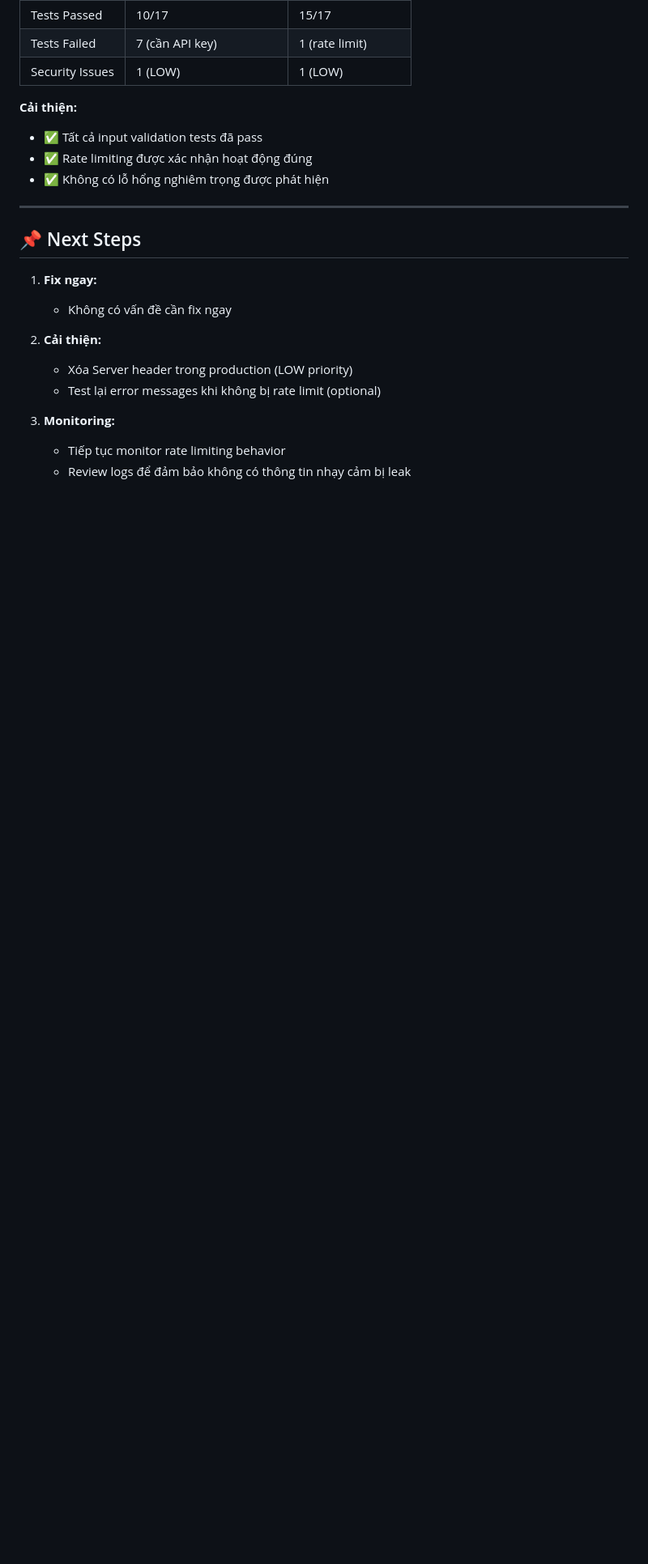
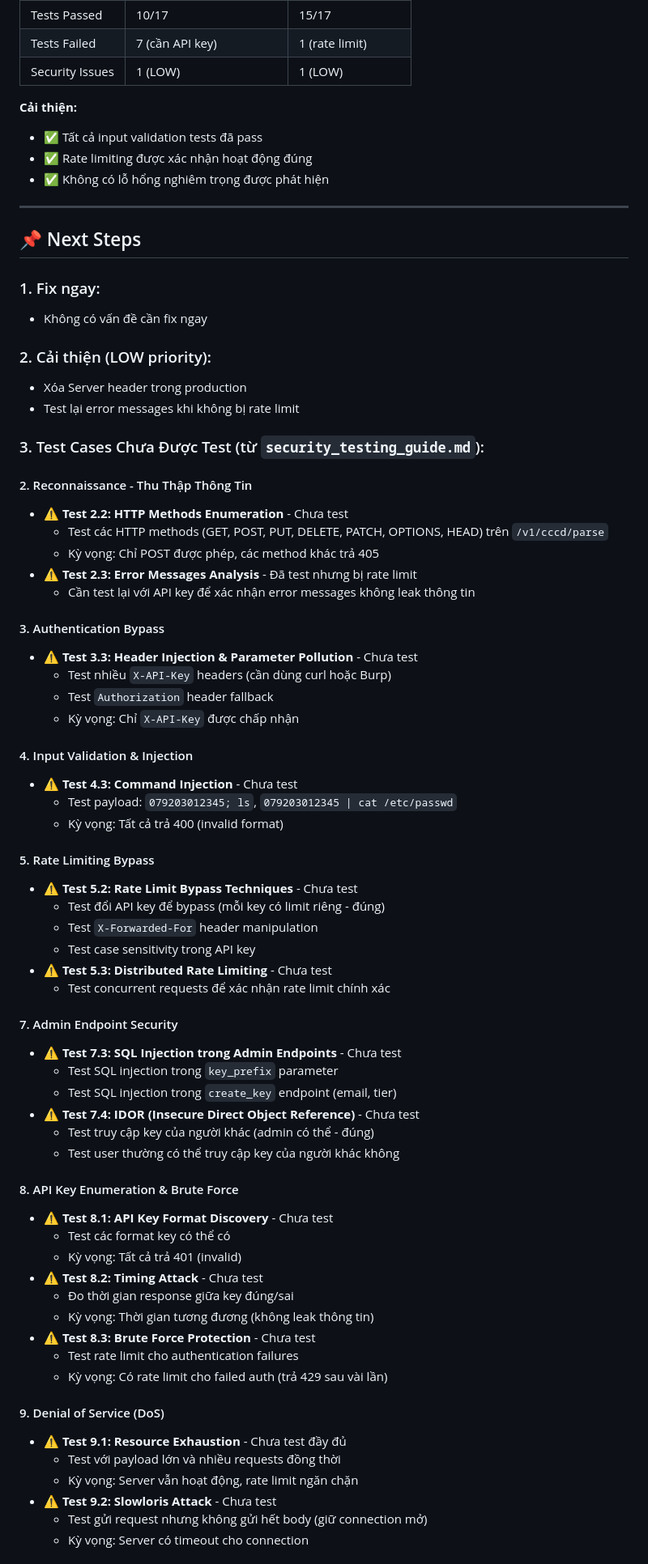
Before and after one commit to dangminhtai/cccd-api, a Markdown page: security_test_report.md, the part around one of its changes. Shown at 81% size. GitHub-like rendering; blank space fills up the shorter version.

Commit message:
docs: update security test report with missing test cases
- Added comprehensive list of untested cases from security_testing_guide.md
- Organized by category: Reconnaissance, Authentication, Input Validation, Rate Limiting, Admin Security, API Key Enumeration, DoS, CORS, SQL Injection, Logging
- Total: ~20+ test cases not yet covered
- Will help prioritize future security testing efforts

```diff
--- a/security_test_report.md
+++ b/security_test_report.md
@@ -184,13 +184,65 @@
 
 ## 📌 Next Steps
 
-1. **Fix ngay:**
-   - Không có vấn đề cần fix ngay
+### 1. Fix ngay:
+- Không có vấn đề cần fix ngay
 
-2. **Cải thiện:**
-   - Xóa Server header trong production (LOW priority)
-   - Test lại error messages khi không bị rate limit (optional)
+### 2. Cải thiện (LOW priority):
+- Xóa Server header trong production
+- Test lại error messages khi không bị rate limit
 
-3. **Monitoring:**
-   - Tiếp tục monitor rate limiting behavior
-   - Review logs để đảm bảo không có thông tin nhạy cảm bị leak
+### 3. Test Cases Chưa Được Test (từ `security_testing_guide.md`):
+
+#### 2. Reconnaissance - Thu Thập Thông Tin
+- ⚠️ **Test 2.2: HTTP Methods Enumeration** - Chưa test
+  - Test các HTTP methods (GET, POST, PUT, DELETE, PATCH, OPTIONS, HEAD) trên `/v1/cccd/parse`
+  - Kỳ vọng: Chỉ POST được phép, các method khác trả 405
+- ⚠️ **Test 2.3: Error Messages Analysis** - Đã test nhưng bị rate limit
+  - Cần test lại với API key để xác nhận error messages không leak thông tin
+
+#### 3. Authentication Bypass
+- ⚠️ **Test 3.3: Header Injection & Parameter Pollution** - Chưa test
+  - Test nhiều `X-API-Key` headers (cần dùng curl hoặc Burp)
+  - Test `Authorization` header fallback
+  - Kỳ vọng: Chỉ `X-API-Key` được chấp nhận
+
+#### 4. Input Validation & Injection
+- ⚠️ **Test 4.3: Command Injection** - Chưa test
+  - Test payload: `079203012345; ls`, `079203012345 | cat /etc/passwd`
+  - Kỳ vọng: Tất cả trả 400 (invalid format)
+
+#### 5. Rate Limiting Bypass
+- ⚠️ **Test 5.2: Rate Limit Bypass Techniques** - Chưa test
+  - Test đổi API key để bypass (mỗi key có limit riêng - đúng)
+  - Test `X-Forwarded-For` header manipulation
+  - Test case sensitivity trong API key
+- ⚠️ **Test 5.3: Distributed Rate Limiting** - Chưa test
+  - Test concurrent requests để xác nhận rate limit chính xác
+
+#### 7. Admin Endpoint Security
+- ⚠️ **Test 7.3: SQL Injection trong Admin Endpoints** - Chưa test
+  - Test SQL injection trong `key_prefix` parameter
+  - Test SQL injection trong `create_key` endpoint (email, tier)
+- ⚠️ **Test 7.4: IDOR (Insecure Direct Object Reference)** - Chưa test
+  - Test truy cập key của người khác (admin có thể - đúng)
+  - Test user thường có thể truy cập key của người khác không
+
+#### 8. API Key Enumeration & Brute Force
+- ⚠️ **Test 8.1: API Key Format Discovery** - Chưa test
+  - Test các format key có thể có
+  - Kỳ vọng: Tất cả trả 401 (invalid)
+- ⚠️ **Test 8.2: Timing Attack** - Chưa test
+  - Đo thời gian response giữa key đúng/sai
+  - Kỳ vọng: Thời gian tương đương (không leak thông tin)
+- ⚠️ **Test 8.3: Brute Force Protection** - Chưa test
+  - Test rate limit cho authentication failures
+  - Kỳ vọng: Có rate limit cho failed auth (trả 429 sau vài lần)
+
+#### 9. Denial of Service (DoS)
+- ⚠️ **Test 9.1: Resource Exhaustion** - Chưa test đầy đủ
+  - Test với payload lớn và nhiều requests đồng thời
+  - Kỳ vọng: Server vẫn hoạt động, rate limit ngăn chặn
+- ⚠️ **Test 9.2: Slowloris Attack** - Chưa test
+  - Test gửi request nhưng không gửi hết body (giữ connection mở)
+  - Kỳ vọng: Server có timeout cho connection
+
```
Also changed, not shown: other parts of security_test_report.md (+30 -0 lines).
